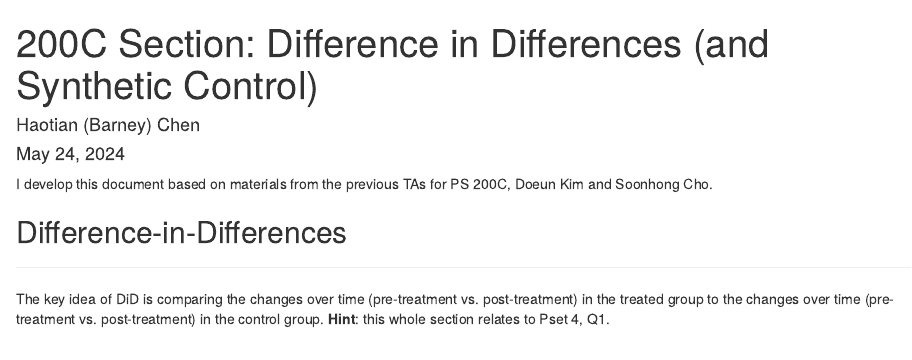
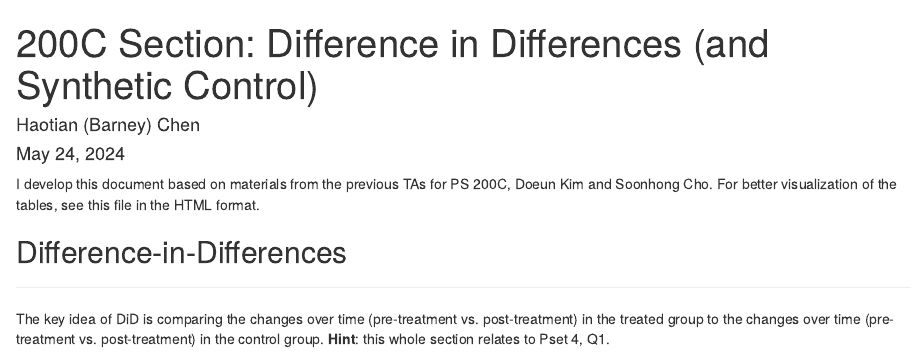
Before and after one commit to haotianchen/Causal-Inference, an R Markdown document (5-DID/DID.Rmd): the page in a window 1100 px wide, from its top. Rendered offline with R 4.5, knitr and Pandoc, with nearby package versions; some code elsewhere in the file could not run offline; common packages that the code uses without loading them are loaded.

Commit message:
did final version

```diff
--- a/5-DID/DID.Rmd
+++ b/5-DID/DID.Rmd
@@ -15,7 +15,7 @@ knitr::opts_chunk$set(message = FALSE, warning = FALSE, fig.align = 'center')
 \newcommand{\V}{\mathbb{V}}
 \newcommand{\independent}{\perp\!\!\!\perp}
 
-I develop this document based on materials from the previous TAs for PS 200C, Doeun Kim and Soonhong Cho.
+I develop this document based on materials from the previous TAs for PS 200C, Doeun Kim and Soonhong Cho. For better visualization of the tables, see this file in the HTML format.
 
 ## Difference-in-Differences
 
```
Also changed, not shown: 5-DID/DID.html.
